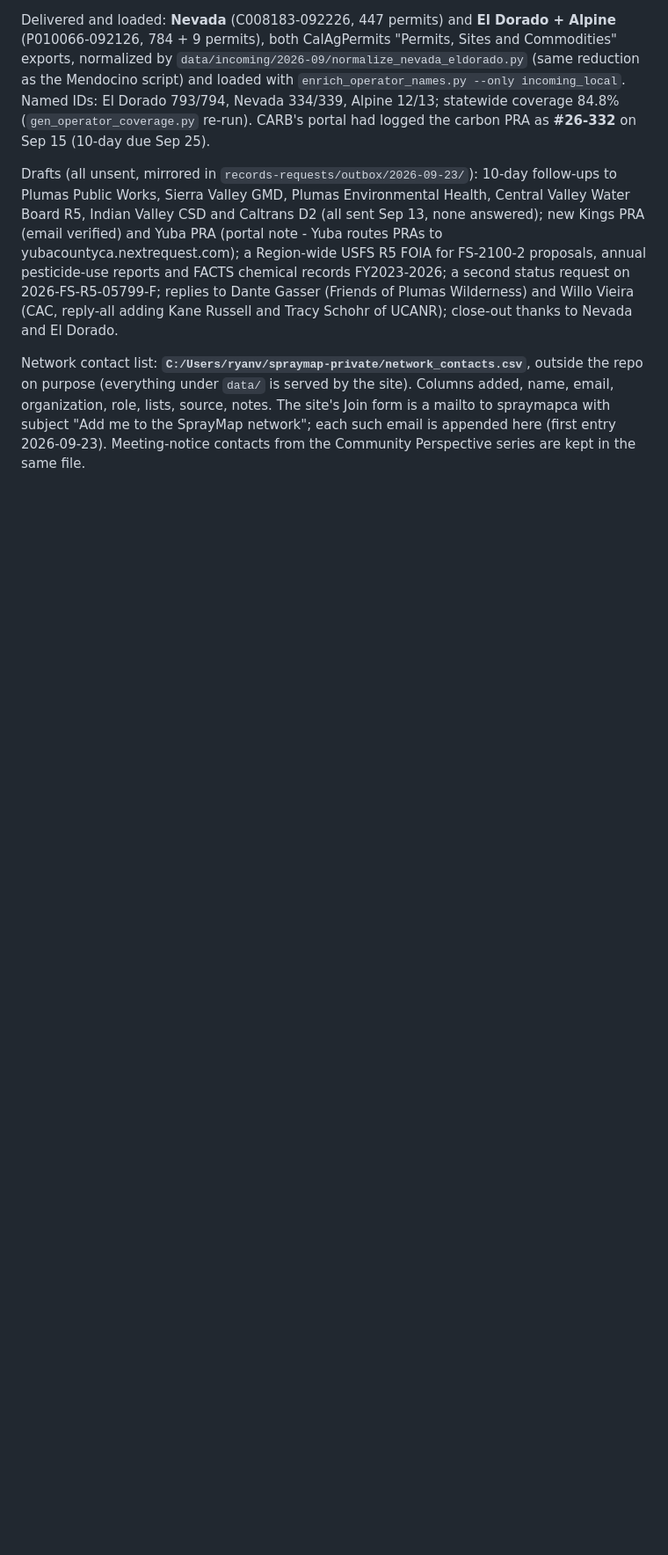
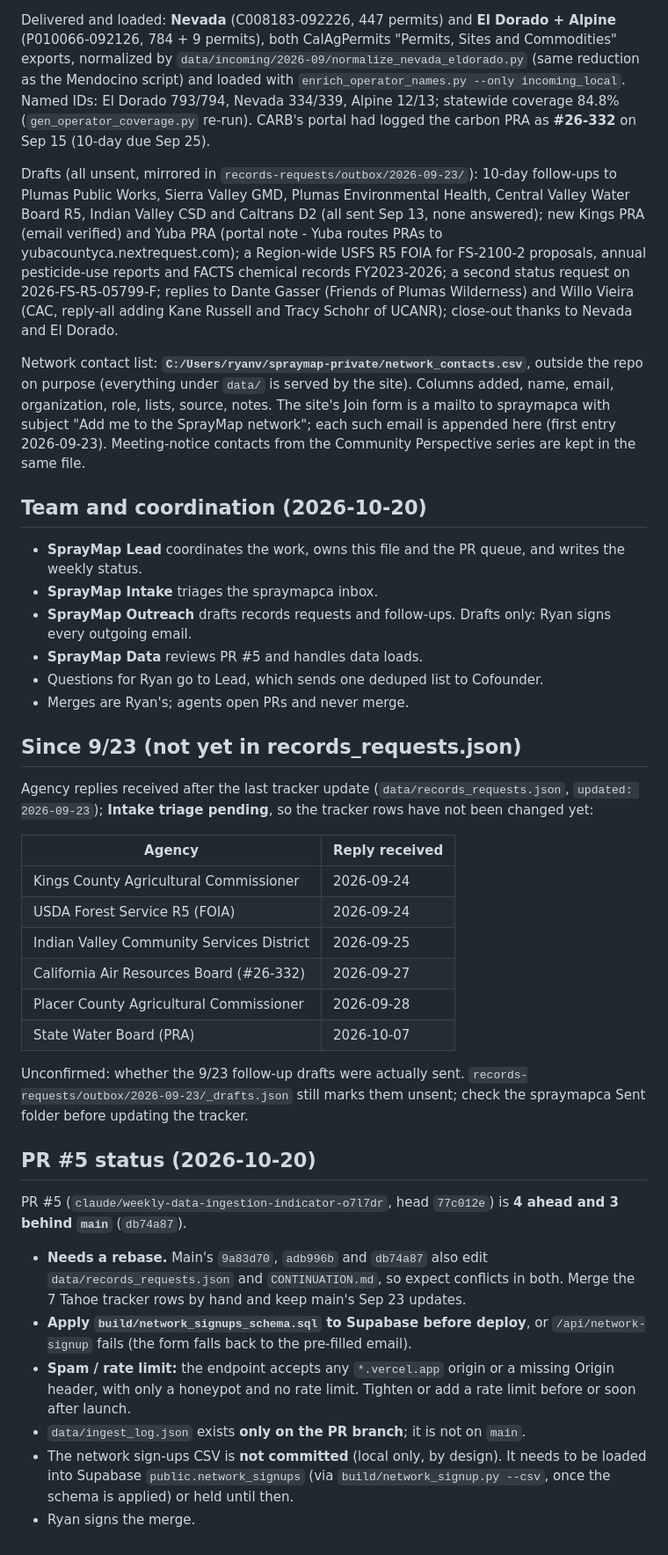
Before and after one commit to ryanultralife/Plumas-County-Herbicide-Map, a Markdown page: CONTINUATION.md, the part around one of its changes. Shown at 88% size. Drawn GitHub-style; blank space fills up the shorter version.

Commit message:
CONTINUATION: refresh to 2026-10-20 (team roles, post-9/23 replies, PR #5 status, Gmail connector fixed)

```diff
--- a/CONTINUATION.md
+++ b/CONTINUATION.md
@@ -289,3 +288,40 @@ purpose (everything under `data/` is served by the site). Columns added, name, e
 lists, source, notes. The site's Join form is a mailto to spraymapca with subject "Add me to the SprayMap
 network"; each such email is appended here (first entry 2026-09-23). Meeting-notice contacts from the
 Community Perspective series are kept in the same file.
+
+## Team and coordination (2026-10-20)
+- **SprayMap Lead** coordinates the work, owns this file and the PR queue, and writes the weekly status.
+- **SprayMap Intake** triages the spraymapca inbox.
+- **SprayMap Outreach** drafts records requests and follow-ups. Drafts only: Ryan signs every outgoing email.
+- **SprayMap Data** reviews PR #5 and handles data loads.
+- Questions for Ryan go to Lead, which sends one deduped list to Cofounder.
+- Merges are Ryan's; agents open PRs and never merge.
+
+## Since 9/23 (not yet in records_requests.json)
+Agency replies received after the last tracker update (`data/records_requests.json`, `updated: 2026-09-23`);
+**Intake triage pending**, so the tracker rows have not been changed yet:
+
+| Agency | Reply received |
+|---|---|
+| Kings County Agricultural Commissioner | 2026-09-24 |
+| USDA Forest Service R5 (FOIA) | 2026-09-24 |
+| Indian Valley Community Services District | 2026-09-25 |
+| California Air Resources Board (#26-332) | 2026-09-27 |
+| Placer County Agricultural Commissioner | 2026-09-28 |
+| State Water Board (PRA) | 2026-10-07 |
+
+Unconfirmed: whether the 9/23 follow-up drafts were actually sent. `records-requests/outbox/2026-09-23/_drafts.json`
+still marks them unsent; check the spraymapca Sent folder before updating the tracker.
+
+## PR #5 status (2026-10-20)
+PR #5 (`claude/weekly-data-ingestion-indicator-o7l7dr`, head `77c012e`) is **4 ahead and 3 behind `main`** (`db74a87`).
+- **Needs a rebase.** Main's `9a83d70`, `adb996b` and `db74a87` also edit `data/records_requests.json` and
+  `CONTINUATION.md`, so expect conflicts in both. Merge the 7 Tahoe tracker rows by hand and keep main's Sep 23 updates.
+- **Apply `build/network_signups_schema.sql` to Supabase before deploy**, or `/api/network-signup` fails (the form
+  falls back to the pre-filled email).
+- **Spam / rate limit:** the endpoint accepts any `*.vercel.app` origin or a missing Origin header, with only a honeypot
+  and no rate limit. Tighten or add a rate limit before or soon after launch.
+- `data/ingest_log.json` exists **only on the PR branch**; it is not on `main`.
+- The network sign-ups CSV is **not committed** (local only, by design). It needs to be loaded into Supabase
+  `public.network_signups` (via `build/network_signup.py --csv`, once the schema is applied) or held until then.
+- Ryan signs the merge.
```
Also changed, not shown: other parts of CONTINUATION.md (+3 -4 lines).
